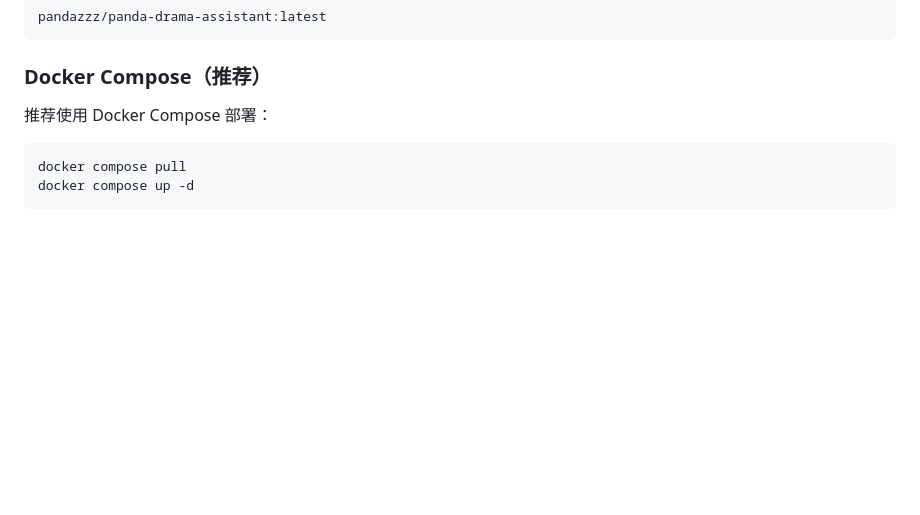
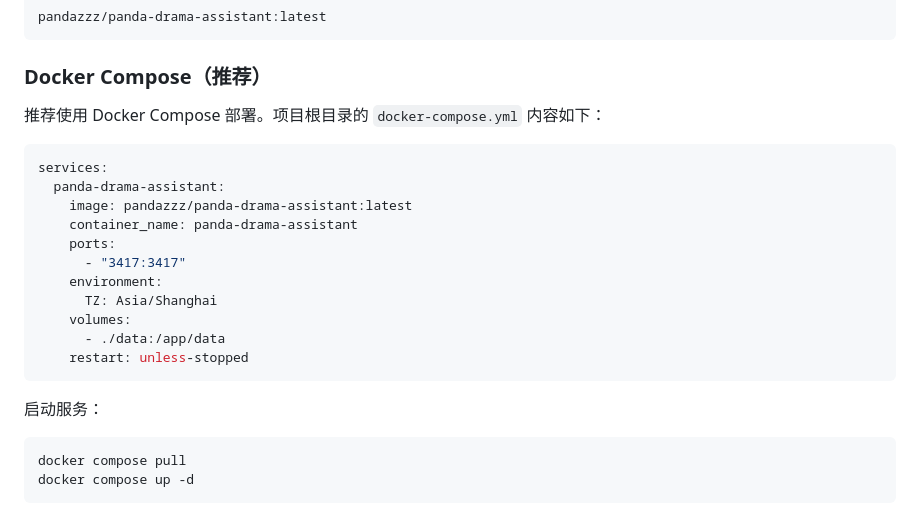
Before and after one commit to Pandazznb/panda-drama-assistant, a Markdown page: README.md, the part around the change. Drawn GitHub-style; blank space fills up the shorter version.

Commit message:
docs: include Docker Compose configuration

````diff
--- a/README.md
+++ b/README.md
@@ -67,7 +67,23 @@ pandazzz/panda-drama-assistant:latest
 
 ### Docker Compose（推荐）
 
-推荐使用 Docker Compose 部署：
+推荐使用 Docker Compose 部署。项目根目录的 `docker-compose.yml` 内容如下：
+
+```yaml
+services:
+  panda-drama-assistant:
+    image: pandazzz/panda-drama-assistant:latest
+    container_name: panda-drama-assistant
+    ports:
+      - "3417:3417"
+    environment:
+      TZ: Asia/Shanghai
+    volumes:
+      - ./data:/app/data
+    restart: unless-stopped
+```
+
+启动服务：
 
 ```bash
 docker compose pull
````
